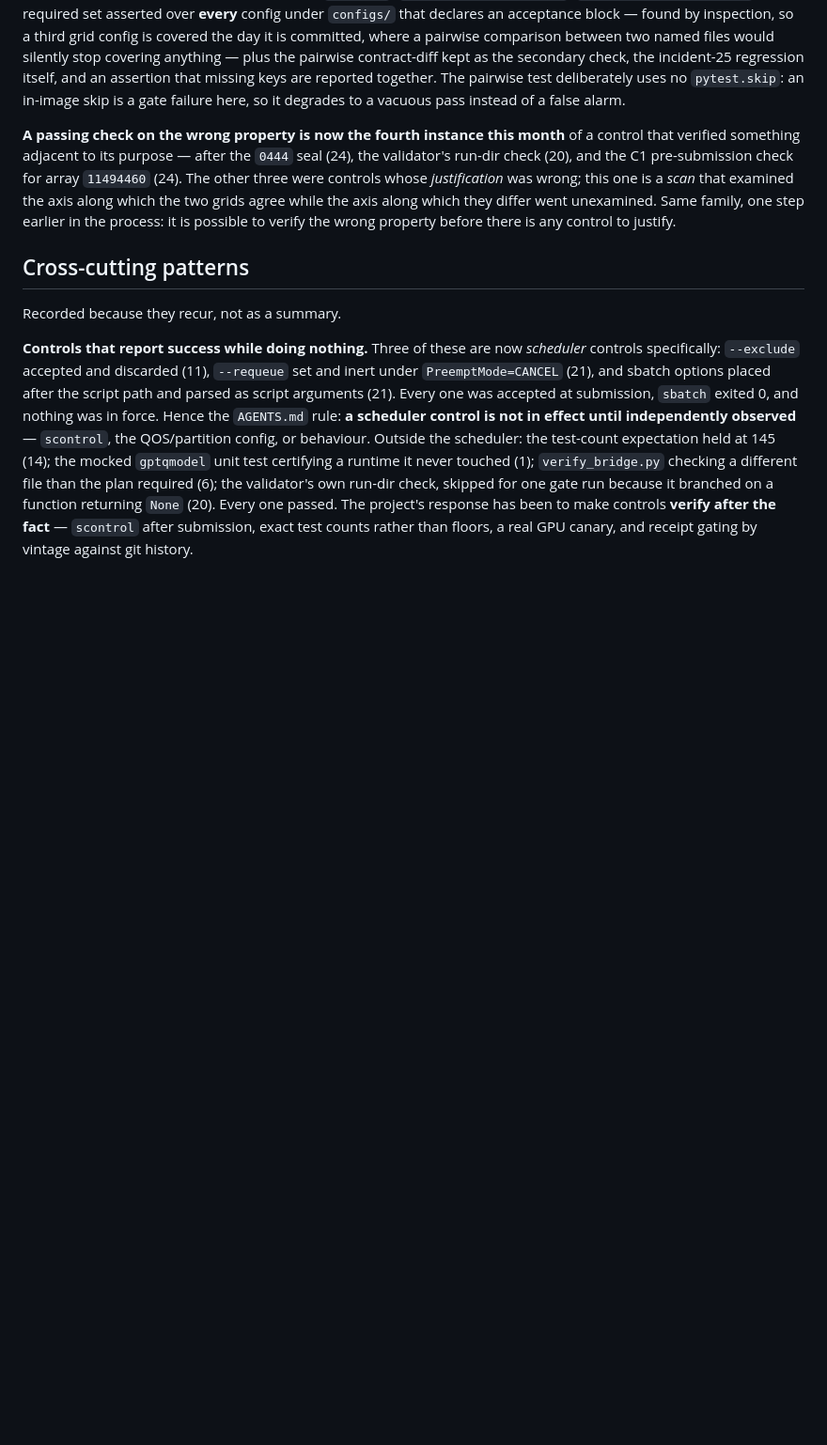
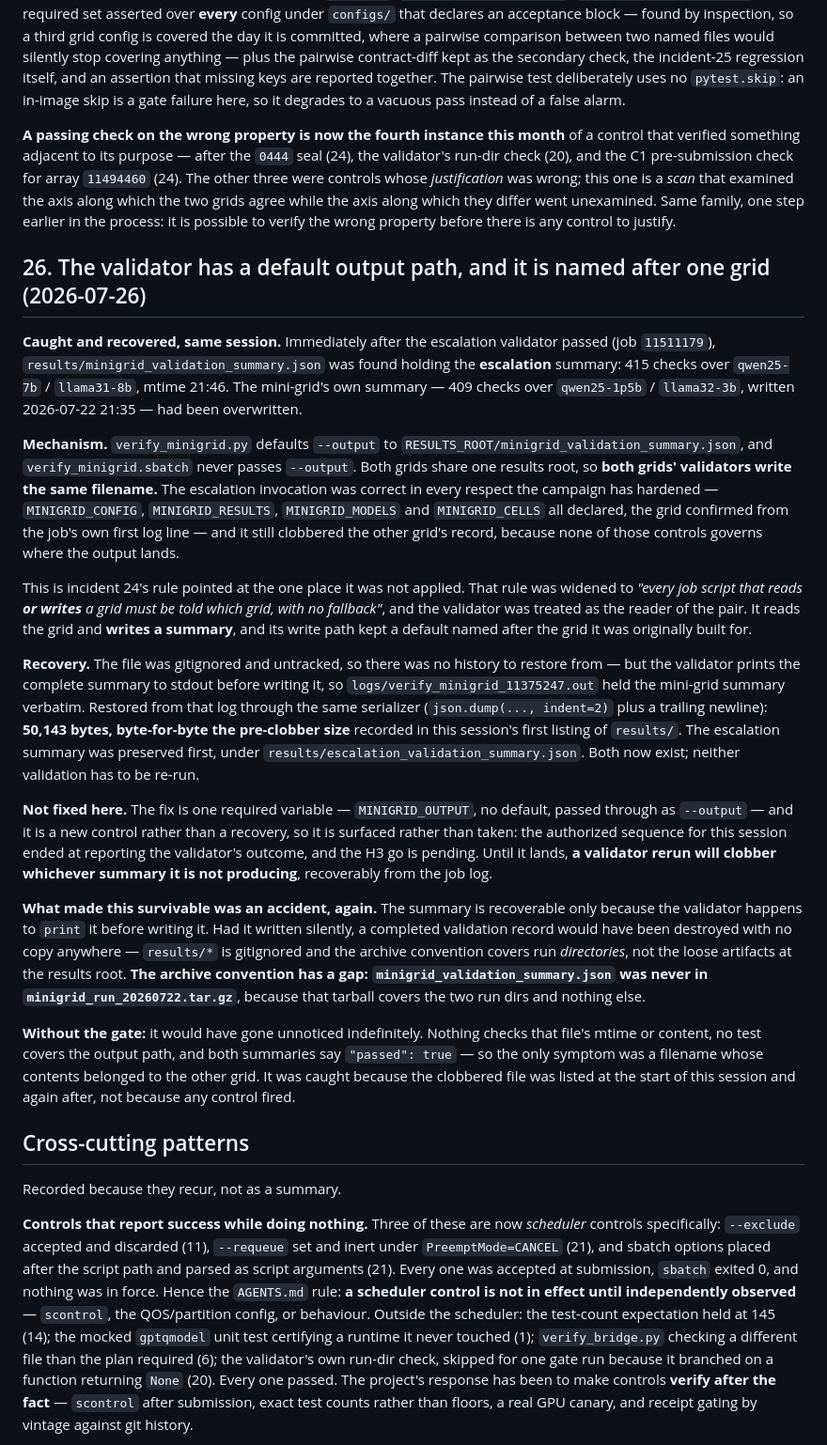
Before and after one commit to amoghsingh130/flipeval, a Markdown page: docs/CAMPAIGN_INCIDENT_LOG.md, the part around the change. Shown at 94% size. GitHub-like rendering; blank space fills up the shorter version.

Commit message:
Incident 26: the validator's output path is a default named after one grid
Caught and recovered immediately after the escalation validator passed. Both
grids' validators write RESULTS_ROOT/minigrid_validation_summary.json, because
verify_minigrid.py defaults --output and verify_minigrid.sbatch never passes it.
The escalation run (11511179) therefore overwrote the mini-grid's 2026-07-22
validation summary, despite declaring MINIGRID_CONFIG/RESULTS/MODELS/CELLS
correctly and confirming the grid from its own first log line. None of those
controls governs where the output lands.

Incident 24's rule -- every job script that reads OR WRITES a grid must be told
which grid, with no fallback -- was applied to the validator as a reader. It also
writes, and that write path kept its default.

Recovered: the validator prints the summary before writing it, so
logs/verify_minigrid_11375247.out held the mini-grid's verbatim. Restored through
the same serializer at 50,143 bytes -- byte-for-byte the pre-clobber size. The
escalation summary was preserved first as
results/escalation_validation_summary.json. Neither validation needs re-running.

Surfaced, not fixed: the remedy is a required MINIGRID_OUTPUT with no default,
which is a new control rather than a recovery, and this session's authorization
ended at reporting the validator outcome. Until it lands a rerun will clobber the
other summary, recoverably from the job log.

Also records a gap in the archive convention: minigrid_run_20260722.tar.gz covers
the two run DIRECTORIES, so loose artifacts at the results root -- including the
validation summary -- were never archived at all.

```diff
--- a/docs/CAMPAIGN_INCIDENT_LOG.md
+++ b/docs/CAMPAIGN_INCIDENT_LOG.md
@@ -1610,6 +1610,61 @@ agree while the axis along which they differ went unexamined. Same family, one
 step earlier in the process: it is possible to verify the wrong property before
 there is any control to justify.
 
+## 26. The validator has a default output path, and it is named after one grid (2026-07-26)
+
+**Caught and recovered, same session.** Immediately after the escalation
+validator passed (job `11511179`), `results/minigrid_validation_summary.json`
+was found holding the **escalation** summary: 415 checks over `qwen25-7b` /
+`llama31-8b`, mtime 21:46. The mini-grid's own summary — 409 checks over
+`qwen25-1p5b` / `llama32-3b`, written 2026-07-22 21:35 — had been overwritten.
+
+**Mechanism.** `verify_minigrid.py` defaults `--output` to
+`RESULTS_ROOT/minigrid_validation_summary.json`, and `verify_minigrid.sbatch`
+never passes `--output`. Both grids share one results root, so **both grids'
+validators write the same filename.** The escalation invocation was correct in
+every respect the campaign has hardened — `MINIGRID_CONFIG`, `MINIGRID_RESULTS`,
+`MINIGRID_MODELS` and `MINIGRID_CELLS` all declared, the grid confirmed from the
+job's own first log line — and it still clobbered the other grid's record,
+because none of those controls governs where the output lands.
+
+This is incident 24's rule pointed at the one place it was not applied. That rule
+was widened to *"every job script that reads **or writes** a grid must be told
+which grid, with no fallback"*, and the validator was treated as the reader of
+the pair. It reads the grid and **writes a summary**, and its write path kept a
+default named after the grid it was originally built for.
+
+**Recovery.** The file was gitignored and untracked, so there was no history to
+restore from — but the validator prints the complete summary to stdout before
+writing it, so `logs/verify_minigrid_11375247.out` held the mini-grid summary
+verbatim. Restored from that log through the same serializer
+(`json.dump(..., indent=2)` plus a trailing newline): **50,143 bytes, byte-for-byte
+the pre-clobber size** recorded in this session's first listing of `results/`.
+The escalation summary was preserved first, under
+`results/escalation_validation_summary.json`. Both now exist; neither validation
+has to be re-run.
+
+**Not fixed here.** The fix is one required variable —
+`MINIGRID_OUTPUT`, no default, passed through as `--output` — and it is a new
+control rather than a recovery, so it is surfaced rather than taken: the
+authorized sequence for this session ended at reporting the validator's outcome,
+and the H3 go is pending. Until it lands, **a validator rerun will clobber
+whichever summary it is not producing**, recoverably from the job log.
+
+**What made this survivable was an accident, again.** The summary is recoverable
+only because the validator happens to `print` it before writing it. Had it
+written silently, a completed validation record would have been destroyed with no
+copy anywhere — `results/*` is gitignored and the archive convention covers run
+*directories*, not the loose artifacts at the results root. **The archive
+convention has a gap: `minigrid_validation_summary.json` was never in
+`minigrid_run_20260722.tar.gz`**, because that tarball covers the two run dirs
+and nothing else.
+
+**Without the gate:** it would have gone unnoticed indefinitely. Nothing checks
+that file's mtime or content, no test covers the output path, and both summaries
+say `"passed": true` — so the only symptom was a filename whose contents belonged
+to the other grid. It was caught because the clobbered file was listed at the
+start of this session and again after, not because any control fired.
+
 ## Cross-cutting patterns
 
 Recorded because they recur, not as a summary.
```
